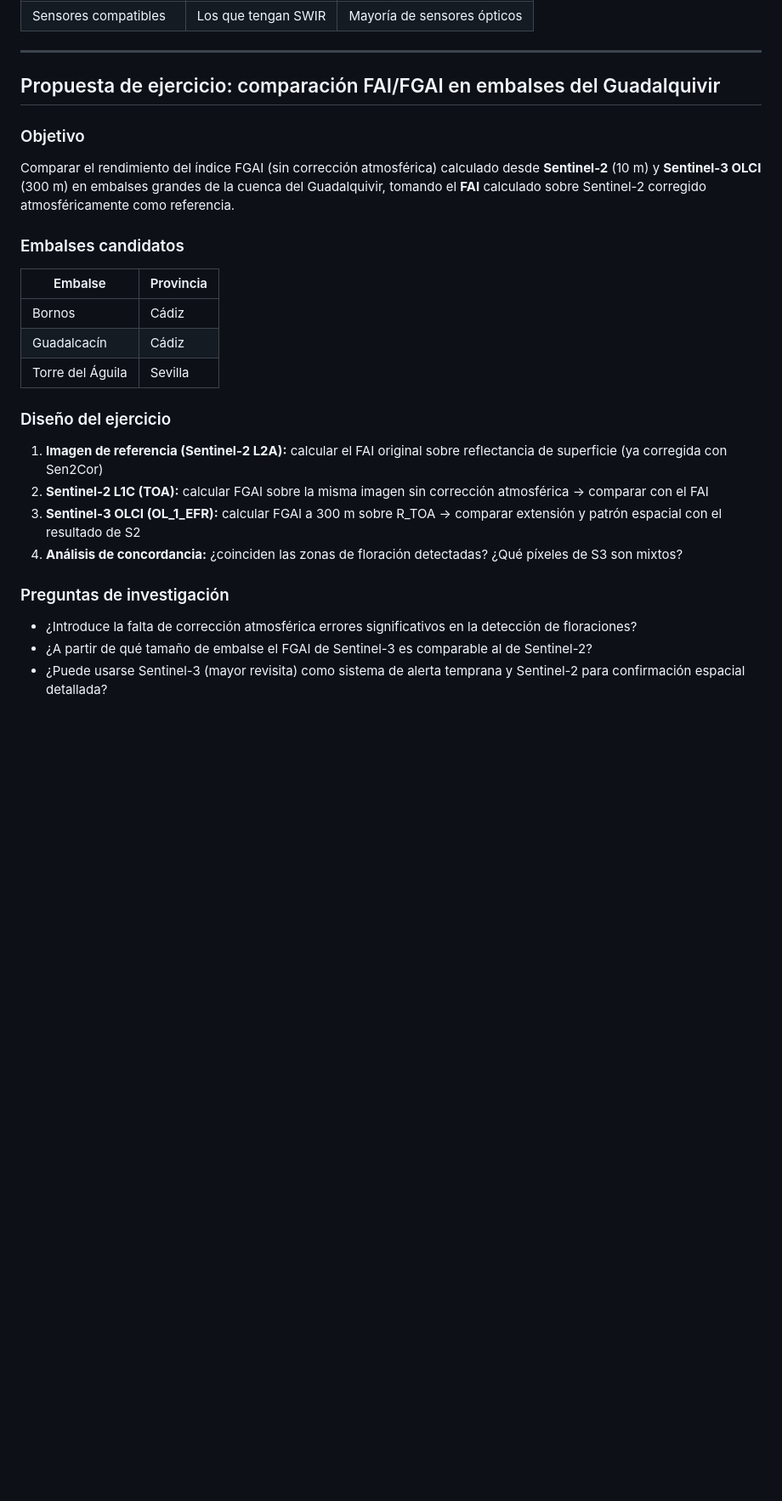
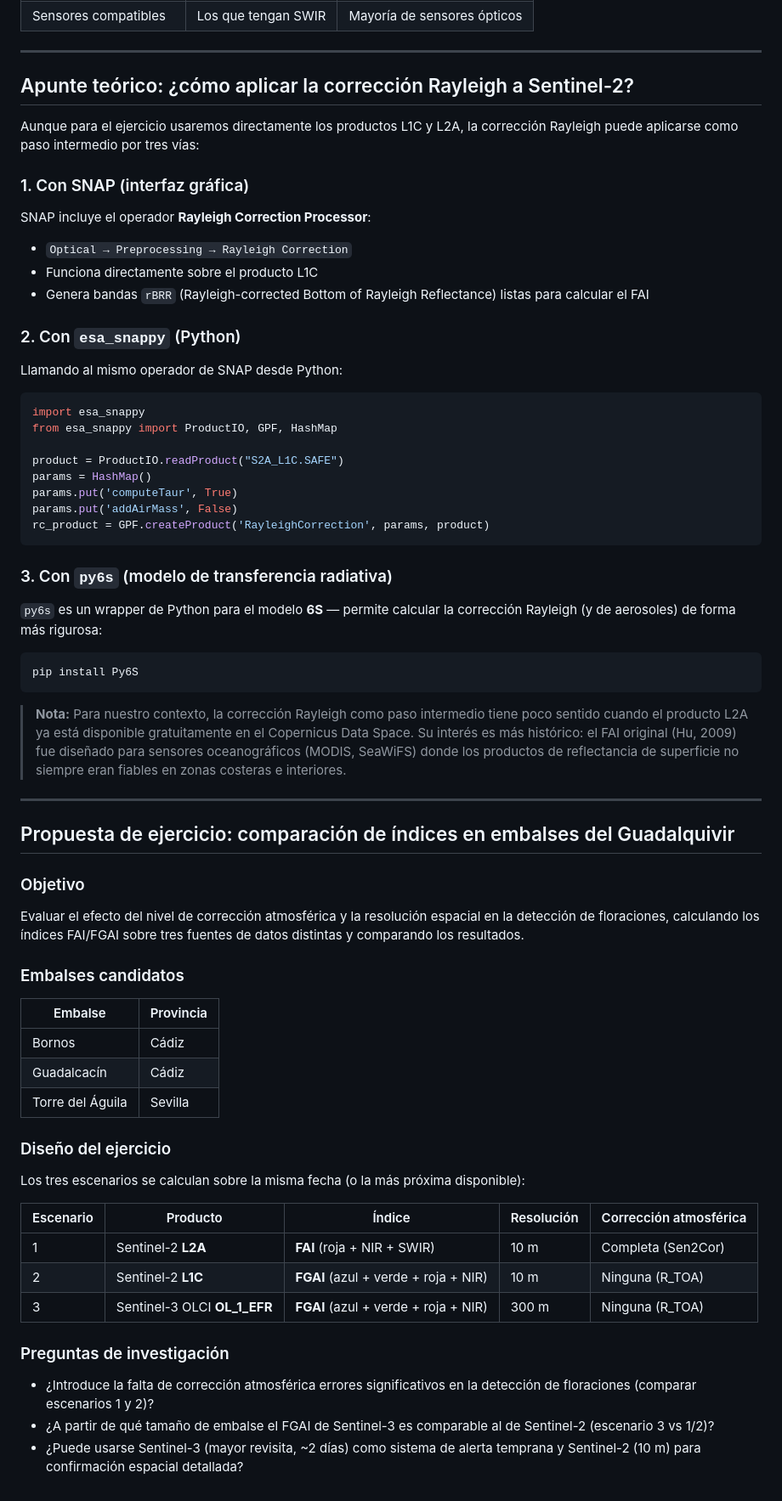
Before and after one commit to Digdgeo/CHG, a Markdown page: teledeteccion/papers/README.md, the part around the change. Shown at 85% size. GitHub-like rendering; blank space fills up the shorter version.

Commit message:
teledeteccion: añadir apunte correccion Rayleigh y rediseñar propuesta ejercicio con 3 escenarios

````diff
--- a/teledeteccion/papers/README.md
+++ b/teledeteccion/papers/README.md
@@ -93,10 +93,43 @@ R_rc'(NIR) = R_rc(red) + [R_rc(SWIR) - R_rc(red)] × (λ_NIR - λ_red) / (λ_SWI
 
 ---
 
-## Propuesta de ejercicio: comparación FAI/FGAI en embalses del Guadalquivir
+## Apunte teórico: ¿cómo aplicar la corrección Rayleigh a Sentinel-2?
+
+Aunque para el ejercicio usaremos directamente los productos L1C y L2A, la corrección Rayleigh puede aplicarse como paso intermedio por tres vías:
+
+### 1. Con SNAP (interfaz gráfica)
+SNAP incluye el operador **Rayleigh Correction Processor**:
+- `Optical → Preprocessing → Rayleigh Correction`
+- Funciona directamente sobre el producto L1C
+- Genera bandas `rBRR` (Rayleigh-corrected Bottom of Rayleigh Reflectance) listas para calcular el FAI
+
+### 2. Con `esa_snappy` (Python)
+Llamando al mismo operador de SNAP desde Python:
+```python
+import esa_snappy
+from esa_snappy import ProductIO, GPF, HashMap
+
+product = ProductIO.readProduct("S2A_L1C.SAFE")
+params = HashMap()
+params.put('computeTaur', True)
+params.put('addAirMass', False)
+rc_product = GPF.createProduct('RayleighCorrection', params, product)
+```
+
+### 3. Con `py6s` (modelo de transferencia radiativa)
+`py6s` es un wrapper de Python para el modelo **6S** — permite calcular la corrección Rayleigh (y de aerosoles) de forma más rigurosa:
+```bash
+pip install Py6S
+```
+
+> **Nota:** Para nuestro contexto, la corrección Rayleigh como paso intermedio tiene poco sentido cuando el producto L2A ya está disponible gratuitamente en el Copernicus Data Space. Su interés es más histórico: el FAI original (Hu, 2009) fue diseñado para sensores oceanográficos (MODIS, SeaWiFS) donde los productos de reflectancia de superficie no siempre eran fiables en zonas costeras e interiores.
+
+---
+
+## Propuesta de ejercicio: comparación de índices en embalses del Guadalquivir
 
 ### Objetivo
-Comparar el rendimiento del índice FGAI (sin corrección atmosférica) calculado desde **Sentinel-2** (10 m) y **Sentinel-3 OLCI** (300 m) en embalses grandes de la cuenca del Guadalquivir, tomando el **FAI** calculado sobre Sentinel-2 corregido atmosféricamente como referencia.
+Evaluar el efecto del nivel de corrección atmosférica y la resolución espacial en la detección de floraciones, calculando los índices FAI/FGAI sobre tres fuentes de datos distintas y comparando los resultados.
 
 ### Embalses candidatos
 
@@ -108,12 +141,15 @@ Comparar el rendimiento del índice FGAI (sin corrección atmosférica) calculad
 
 ### Diseño del ejercicio
 
-1. **Imagen de referencia (Sentinel-2 L2A):** calcular el FAI original sobre reflectancia de superficie (ya corregida con Sen2Cor)
-2. **Sentinel-2 L1C (TOA):** calcular FGAI sobre la misma imagen sin corrección atmosférica → comparar con el FAI
-3. **Sentinel-3 OLCI (OL_1_EFR):** calcular FGAI a 300 m sobre R_TOA → comparar extensión y patrón espacial con el resultado de S2
-4. **Análisis de concordancia:** ¿coinciden las zonas de floración detectadas? ¿Qué píxeles de S3 son mixtos?
+Los tres escenarios se calculan sobre la misma fecha (o la más próxima disponible):
+
+| Escenario | Producto | Índice | Resolución | Corrección atmosférica |
+|-----------|----------|--------|------------|----------------------|
+| 1 | Sentinel-2 **L2A** | **FAI** (roja + NIR + SWIR) | 10 m | Completa (Sen2Cor) |
+| 2 | Sentinel-2 **L1C** | **FGAI** (azul + verde + roja + NIR) | 10 m | Ninguna (R_TOA) |
+| 3 | Sentinel-3 OLCI **OL_1_EFR** | **FGAI** (azul + verde + roja + NIR) | 300 m | Ninguna (R_TOA) |
 
 ### Preguntas de investigación
-- ¿Introduce la falta de corrección atmosférica errores significativos en la detección de floraciones?
-- ¿A partir de qué tamaño de embalse el FGAI de Sentinel-3 es comparable al de Sentinel-2?
-- ¿Puede usarse Sentinel-3 (mayor revisita) como sistema de alerta temprana y Sentinel-2 para confirmación espacial detallada?
+- ¿Introduce la falta de corrección atmosférica errores significativos en la detección de floraciones (comparar escenarios 1 y 2)?
+- ¿A partir de qué tamaño de embalse el FGAI de Sentinel-3 es comparable al de Sentinel-2 (escenario 3 vs 1/2)?
+- ¿Puede usarse Sentinel-3 (mayor revisita, ~2 días) como sistema de alerta temprana y Sentinel-2 (10 m) para confirmación espacial detallada?
````
